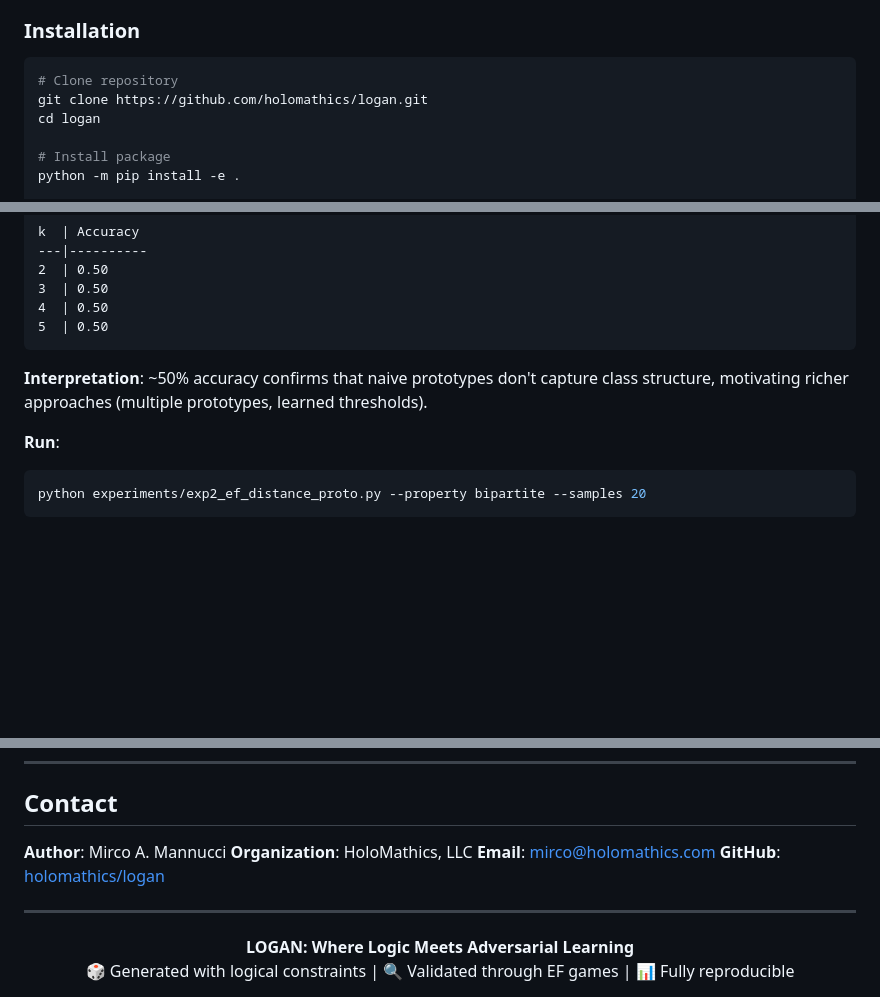
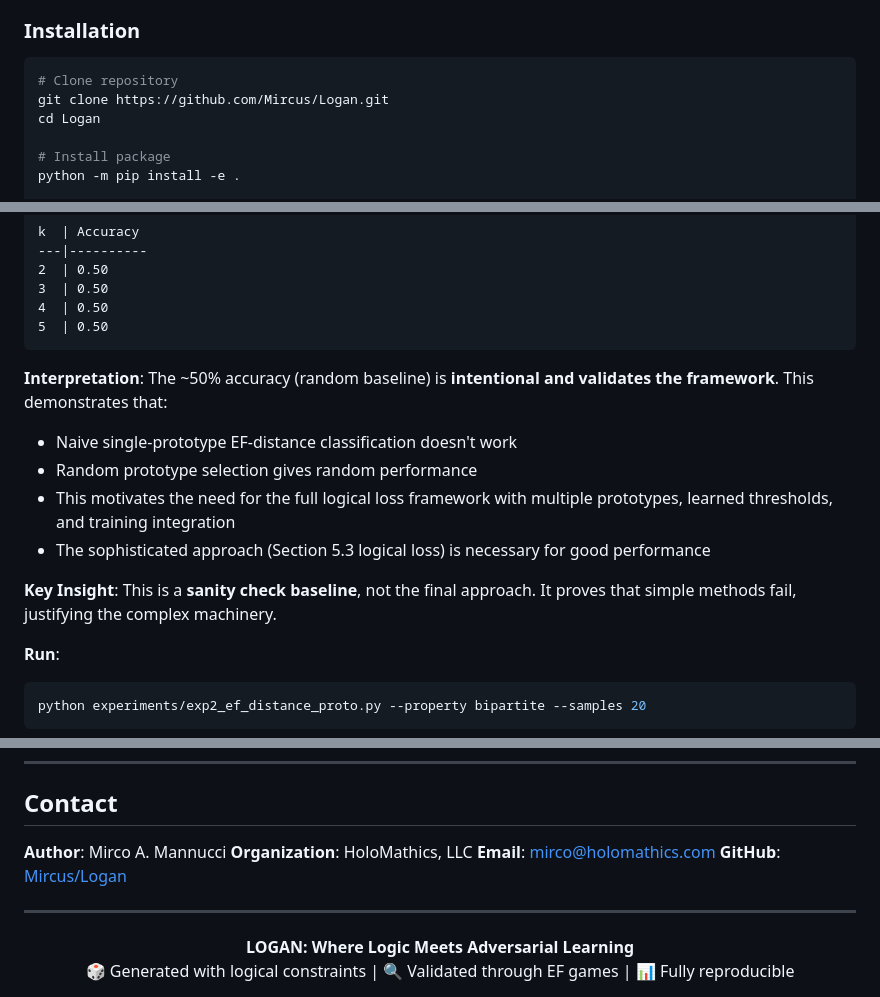
Before and after one commit to Mircus/Logan, a Markdown page: README.md, 3 parts joined by grey strips. Rendered like a GitHub page; blank space fills up the shorter version.

Commit message:
Update repository URLs to github.com/Mircus/Logan
- Changed all GitHub references from holomathics/logan to Mircus/Logan
- Clarified 50% accuracy as intentional baseline validation
- Repository name: Logan (new repo, distinct from existing Logical-GANS)

````diff
--- a/README.md
+++ b/README.md
@@ -33,8 +33,8 @@
 
 ```bash
 # Clone repository
-git clone https://github.com/holomathics/logan.git
-cd logan
+git clone https://github.com/Mircus/Logan.git
+cd Logan
 
 # Install package
 python -m pip install -e .
@@ -112,7 +112,13 @@ k  | Accuracy
 5  | 0.50
 ```
 
-**Interpretation**: ~50% accuracy confirms that naive prototypes don't capture class structure, motivating richer approaches (multiple prototypes, learned thresholds).
+**Interpretation**: The ~50% accuracy (random baseline) is **intentional and validates the framework**. This demonstrates that:
+- Naive single-prototype EF-distance classification doesn't work
+- Random prototype selection gives random performance
+- This motivates the need for the full logical loss framework with multiple prototypes, learned thresholds, and training integration
+- The sophisticated approach (Section 5.3 logical loss) is necessary for good performance
+
+**Key Insight**: This is a **sanity check baseline**, not the final approach. It proves that simple methods fail, justifying the complex machinery.
 
 **Run**:
 ```bash
@@ -351,7 +357,7 @@ Please open an issue before starting major work.
 **Author**: Mirco A. Mannucci
 **Organization**: HoloMathics, LLC
 **Email**: [mirco@holomathics.com](mailto:mirco@holomathics.com)
-**GitHub**: [holomathics/logan](https://github.com/holomathics/logan)
+**GitHub**: [Mircus/Logan](https://github.com/Mircus/Logan)
 
 ---
 
````
Also changed, not shown: other parts of README.md (+1 -1 lines).
